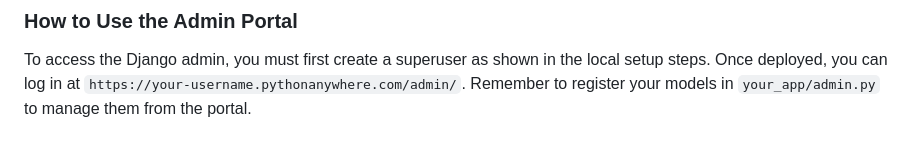
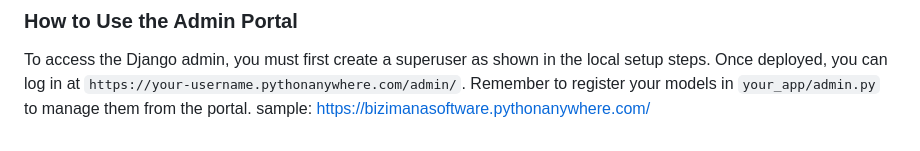
Before and after one commit to bizimanasoftware/djangodocker, a Markdown page: README.md, the part around the change. Rendered like a GitHub page.

```diff
--- a/README.md
+++ b/README.md
@@ -116,3 +116,4 @@ This project is configured to run on PythonAnywhere. Here are the key steps to d
 ### How to Use the Admin Portal
 
 To access the Django admin, you must first create a superuser as shown in the local setup steps. Once deployed, you can log in at `https://your-username.pythonanywhere.com/admin/`. Remember to register your models in `your_app/admin.py` to manage them from the portal.
+sample: https://bizimanasoftware.pythonanywhere.com/
```
